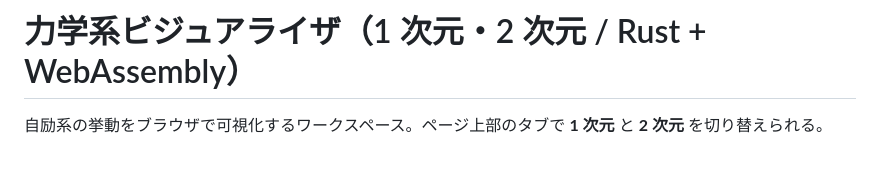
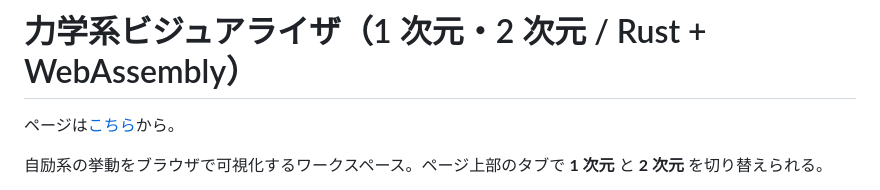
Before and after one commit to kaaatsu32329/dynamics, a Markdown page: README.md, the part around the change. Drawn GitHub-style; blank space fills up the shorter version.

```diff
--- a/README.md
+++ b/README.md
@@ -1,4 +1,6 @@
 # 力学系ビジュアライザ（1 次元・2 次元 / Rust + WebAssembly）
+
+ページは[こちら](https://kaaatsu32329.github.io/dynamics/)から。
 
 自励系の挙動をブラウザで可視化するワークスペース。ページ上部のタブで **1 次元** と **2 次元** を切り替えられる。
 
```
